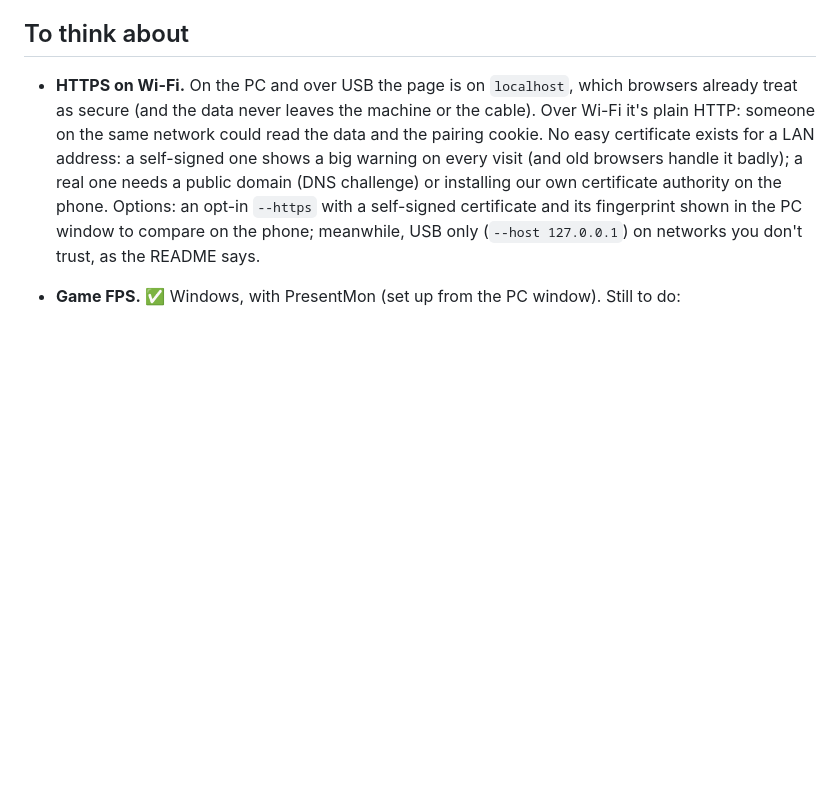
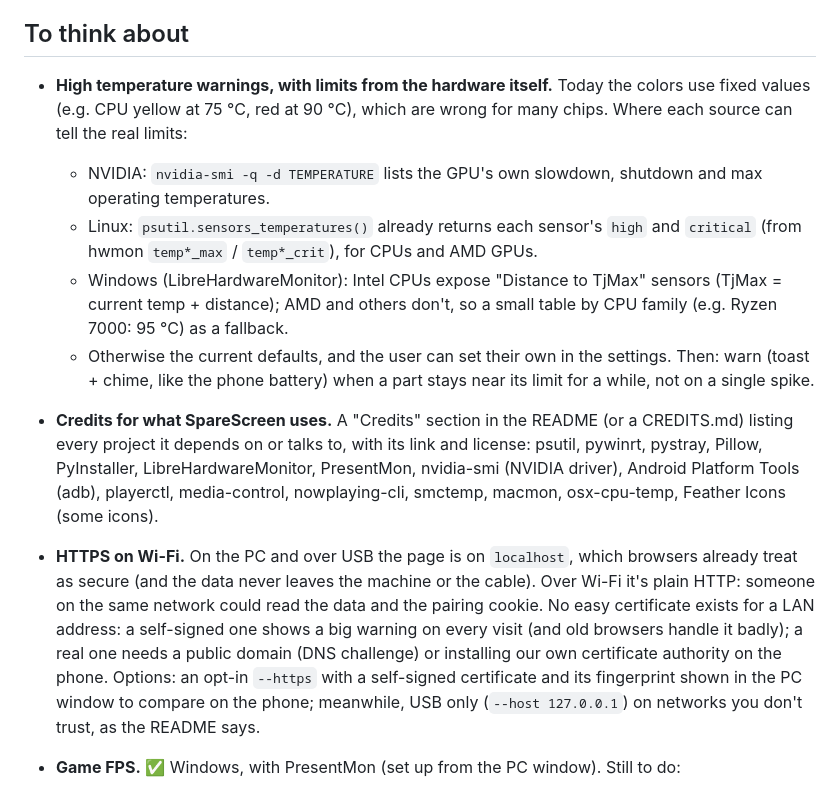
Before and after one commit to gustacassel/SpareScreen, a Markdown page: ROADMAP.md, the part around the change. Drawn GitHub-style; blank space fills up the shorter version.

Commit message:
Roadmap: temperature limits from the hardware, and credits
Co-Authored-By: Claude Opus 5.5 <noreply@anthropic.com>

```diff
--- a/ROADMAP.md
+++ b/ROADMAP.md
@@ -116,6 +116,24 @@ and with no mandatory app. That's this project's niche.
 
 ## To think about
 
+- **High temperature warnings, with limits from the hardware itself.** Today the colors use
+  fixed values (e.g. CPU yellow at 75 °C, red at 90 °C), which are wrong for many chips.
+  Where each source can tell the real limits:
+  - NVIDIA: `nvidia-smi -q -d TEMPERATURE` lists the GPU's own slowdown, shutdown and max
+    operating temperatures.
+  - Linux: `psutil.sensors_temperatures()` already returns each sensor's `high` and
+    `critical` (from hwmon `temp*_max` / `temp*_crit`), for CPUs and AMD GPUs.
+  - Windows (LibreHardwareMonitor): Intel CPUs expose "Distance to TjMax" sensors (TjMax =
+    current temp + distance); AMD and others don't, so a small table by CPU family
+    (e.g. Ryzen 7000: 95 °C) as a fallback.
+  - Otherwise the current defaults, and the user can set their own in the settings.
+  Then: warn (toast + chime, like the phone battery) when a part stays near its limit for a
+  while, not on a single spike.
+- **Credits for what SpareScreen uses.** A "Credits" section in the README (or a
+  CREDITS.md) listing every project it depends on or talks to, with its link and license:
+  psutil, pywinrt, pystray, Pillow, PyInstaller, LibreHardwareMonitor, PresentMon,
+  nvidia-smi (NVIDIA driver), Android Platform Tools (adb), playerctl, media-control,
+  nowplaying-cli, smctemp, macmon, osx-cpu-temp, Feather Icons (some icons).
 - **HTTPS on Wi-Fi.** On the PC and over USB the page is on `localhost`, which browsers
   already treat as secure (and the data never leaves the machine or the cable). Over
   Wi-Fi it's plain HTTP: someone on the same network could read the data and the
```
